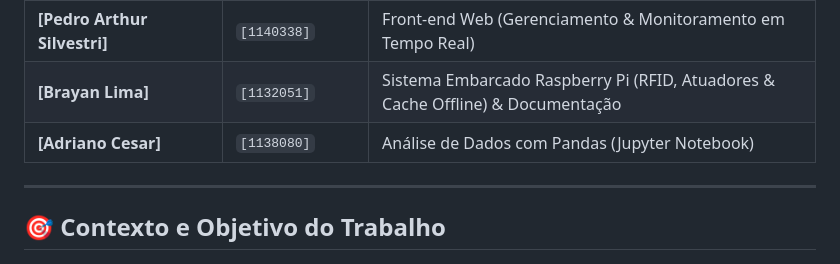
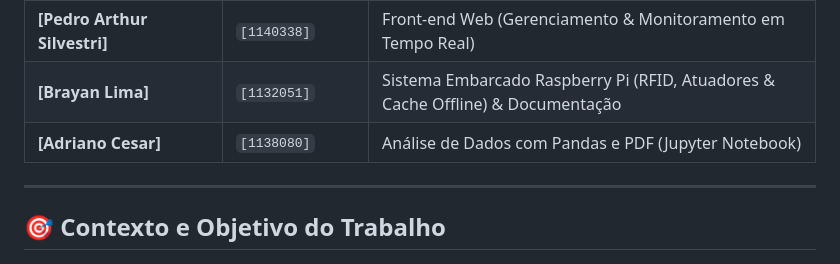
Before and after one commit to gabhmm/projeto-raspi-rfid, a Markdown page: README.md, the part around the change. Drawn GitHub-style.

```diff
--- a/README.md
+++ b/README.md
@@ -13,7 +13,7 @@
 | **[Guilherme Matte Embarach]** | `[1137953]` | Backend Flask, Banco de Dados SQLite & API REST |
 | **[Pedro Arthur Silvestri]** | `[1140338]` | Front-end Web (Gerenciamento & Monitoramento em Tempo Real) |
 | **[Brayan Lima]** | `[1132051]` | Sistema Embarcado Raspberry Pi (RFID, Atuadores & Cache Offline) & Documentação |
-| **[Adriano Cesar]** | `[1138080]` | Análise de Dados com Pandas (Jupyter Notebook) |
+| **[Adriano Cesar]** | `[1138080]` | Análise de Dados com Pandas e PDF (Jupyter Notebook) |
 
 ---
 
```
